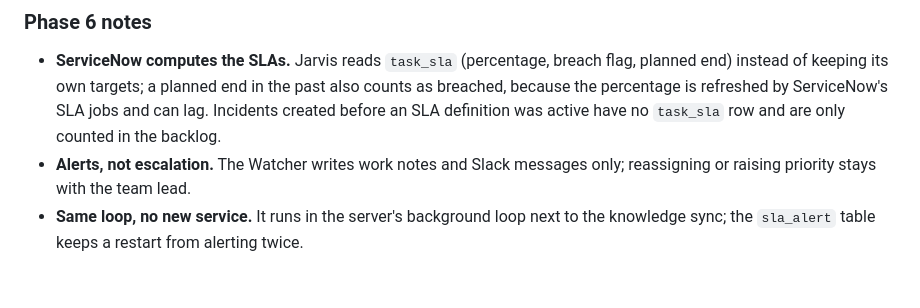
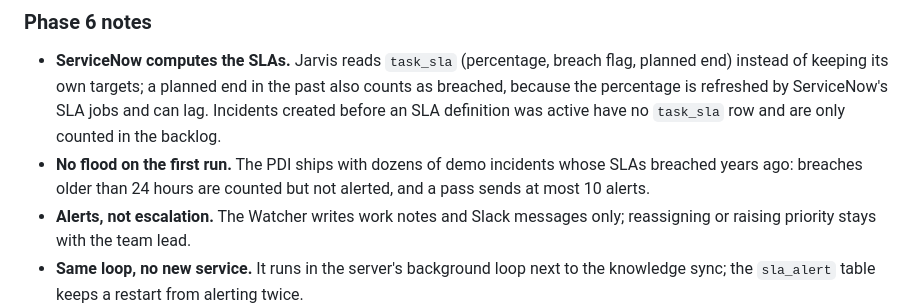
Before and after one commit to tortonef/jarvis-servicenow, a Markdown page: docs/architecture-plan.md, the part around the change. Drawn GitHub-style; blank space fills up the shorter version.

```diff
--- a/docs/architecture-plan.md
+++ b/docs/architecture-plan.md
@@ -307,6 +307,7 @@ sequenceDiagram
 ### Phase 6 notes
 
 - **ServiceNow computes the SLAs.** Jarvis reads `task_sla` (percentage, breach flag, planned end) instead of keeping its own targets; a planned end in the past also counts as breached, because the percentage is refreshed by ServiceNow's SLA jobs and can lag. Incidents created before an SLA definition was active have no `task_sla` row and are only counted in the backlog.
+- **No flood on the first run.** The PDI ships with dozens of demo incidents whose SLAs breached years ago: breaches older than 24 hours are counted but not alerted, and a pass sends at most 10 alerts.
 - **Alerts, not escalation.** The Watcher writes work notes and Slack messages only; reassigning or raising priority stays with the team lead.
 - **Same loop, no new service.** It runs in the server's background loop next to the knowledge sync; the `sla_alert` table keeps a restart from alerting twice.
 
```
Also changed, not shown: README.md (+4 -3 lines), docs/features.md (+5 -1 lines), docs/images/operations.png (added), docs/images/sla-work-note.png (added), 4 other files.
